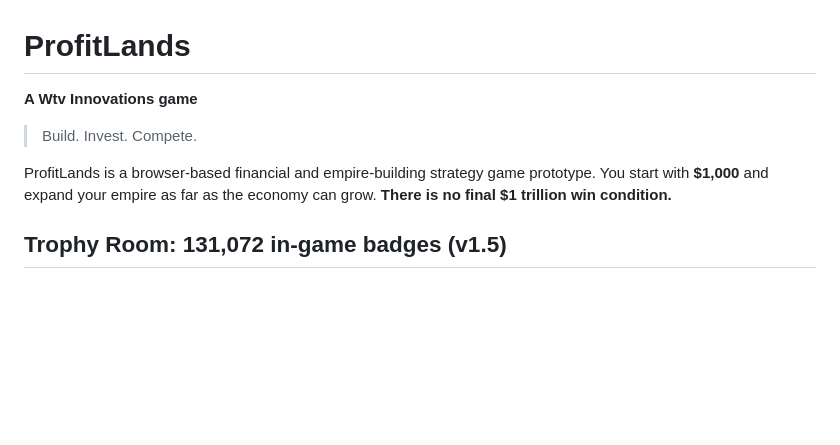
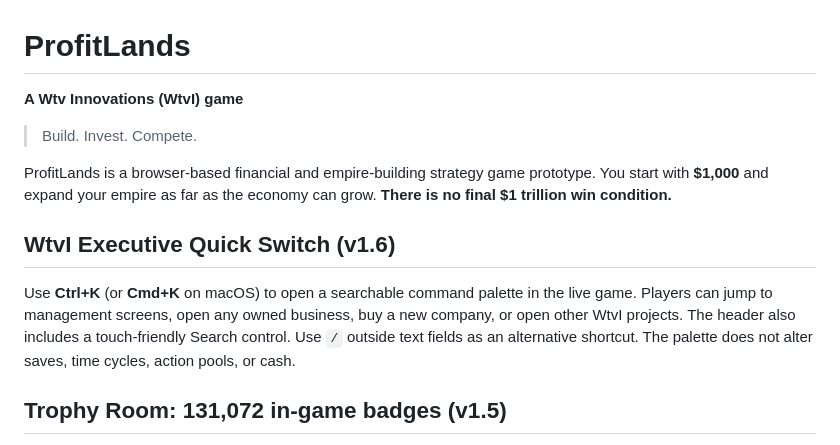
Before and after one commit to Willn0tBill/ProfitLands, a Markdown page: README.md, the part around the change. Rendered like a GitHub page; blank space fills up the shorter version.

Commit message:
Align ProfitLands landing and documentation with WtvI and real 10x cycle mode limits

```diff
--- a/README.md
+++ b/README.md
@@ -1,10 +1,14 @@
 # ProfitLands
 
-**A Wtv Innovations game**
+**A Wtv Innovations (WtvI) game**
 
 > Build. Invest. Compete.
 
 ProfitLands is a browser-based financial and empire-building strategy game prototype. You start with **$1,000** and expand your empire as far as the economy can grow. **There is no final $1 trillion win condition.**
+
+## WtvI Executive Quick Switch (v1.6)
+
+Use **Ctrl+K** (or **Cmd+K** on macOS) to open a searchable command palette in the live game. Players can jump to management screens, open any owned business, buy a new company, or open other WtvI projects. The header also includes a touch-friendly Search control. Use `/` outside text fields as an alternative shortcut. The palette does not alter saves, time cycles, action pools, or cash.
 
 ## Trophy Room: 131,072 in-game badges (v1.5)
 
```
